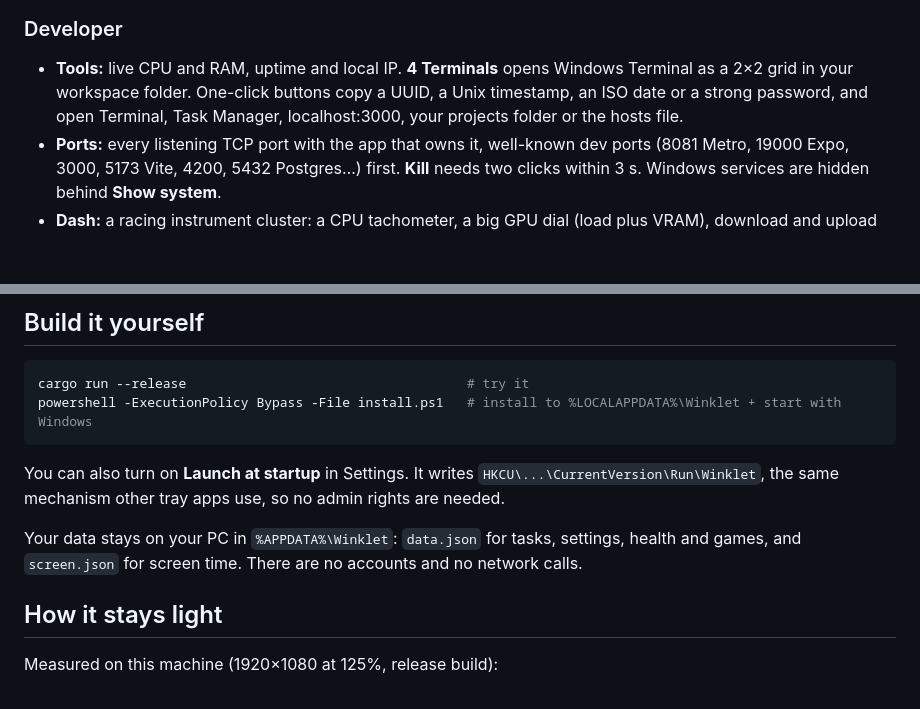
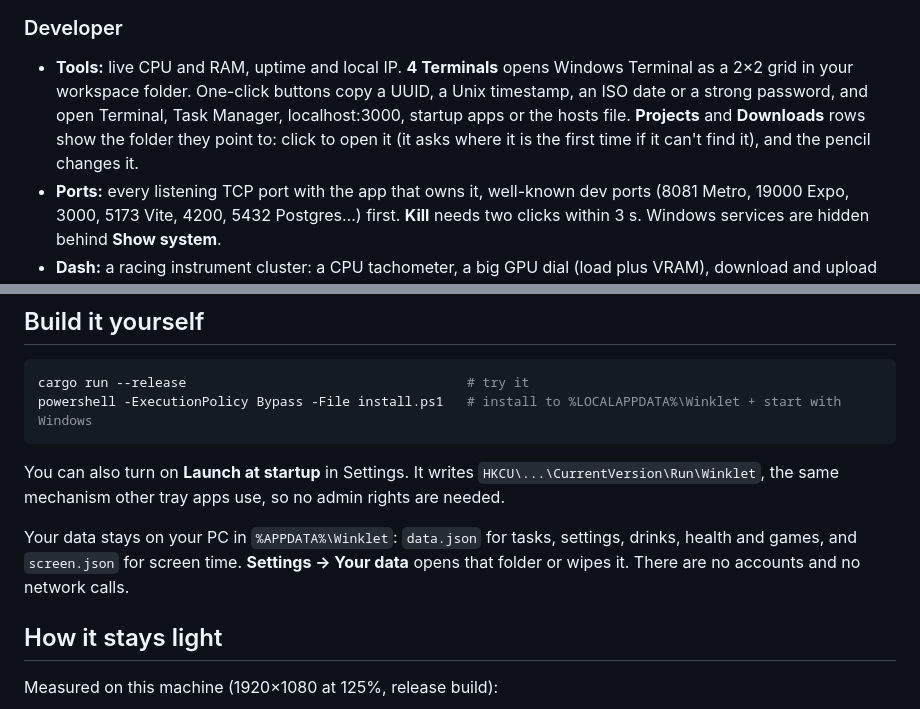
Before and after one commit to yazeed-01/winklet, a Markdown page: README.md, 2 parts joined by grey strips. Drawn GitHub-style; blank space fills up the shorter version.

```diff
--- a/README.md
+++ b/README.md
@@ -120,7 +125,7 @@ Volume for **each app** (one slider per app even when it has many audio sessions
 
 ### Developer
 
-* **Tools:** live CPU and RAM, uptime and local IP. **4 Terminals** opens Windows Terminal as a 2×2 grid in your workspace folder. One-click buttons copy a UUID, a Unix timestamp, an ISO date or a strong password, and open Terminal, Task Manager, localhost:3000, your projects folder or the hosts file.
+* **Tools:** live CPU and RAM, uptime and local IP. **4 Terminals** opens Windows Terminal as a 2×2 grid in your workspace folder. One-click buttons copy a UUID, a Unix timestamp, an ISO date or a strong password, and open Terminal, Task Manager, localhost:3000, startup apps or the hosts file. **Projects** and **Downloads** rows show the folder they point to: click to open it (it asks where it is the first time if it can't find it), and the pencil changes it.
 * **Ports:** every listening TCP port with the app that owns it, well-known dev ports (8081 Metro, 19000 Expo, 3000, 5173 Vite, 4200, 5432 Postgres…) first. **Kill** needs two clicks within 3 s. Windows services are hidden behind **Show system**.
 * **Dash:** a racing instrument cluster: a CPU tachometer, a big GPU dial (load plus VRAM), download and upload dials, RAM as a temperature gauge, battery as a fuel gauge and today's screen time as the odometer. On Lenovo laptops it follows **Fn+Q** (Quiet blue, Auto gray, Performance red) without admin rights.
 * **Workspaces:** named sets of apps, files, folders and links that open together with one ▶ (for example *Coding*: VS Code, Terminal, the repo folder and localhost). Add apps that are open right now with one click, browse for programs or files, or paste a link or folder path.
@@ -177,7 +182,7 @@ powershell -ExecutionPolicy Bypass -File install.ps1   # install to %LOCALAPPDAT
 
 You can also turn on **Launch at startup** in Settings. It writes `HKCU\...\CurrentVersion\Run\Winklet`, the same mechanism other tray apps use, so no admin rights are needed.
 
-Your data stays on your PC in `%APPDATA%\Winklet`: `data.json` for tasks, settings, health and games, and `screen.json` for screen time. There are no accounts and no network calls.
+Your data stays on your PC in `%APPDATA%\Winklet`: `data.json` for tasks, settings, drinks, health and games, and `screen.json` for screen time. **Settings → Your data** opens that folder or wipes it. There are no accounts and no network calls.
 
 ## How it stays light
 
```
Also changed, not shown: other parts of README.md (+16 -11 lines), docs/screenshots/water-new-drink.png (added), docs/screenshots/water-sizes.png (added), docs/screenshots/water.png, 8 other files.
